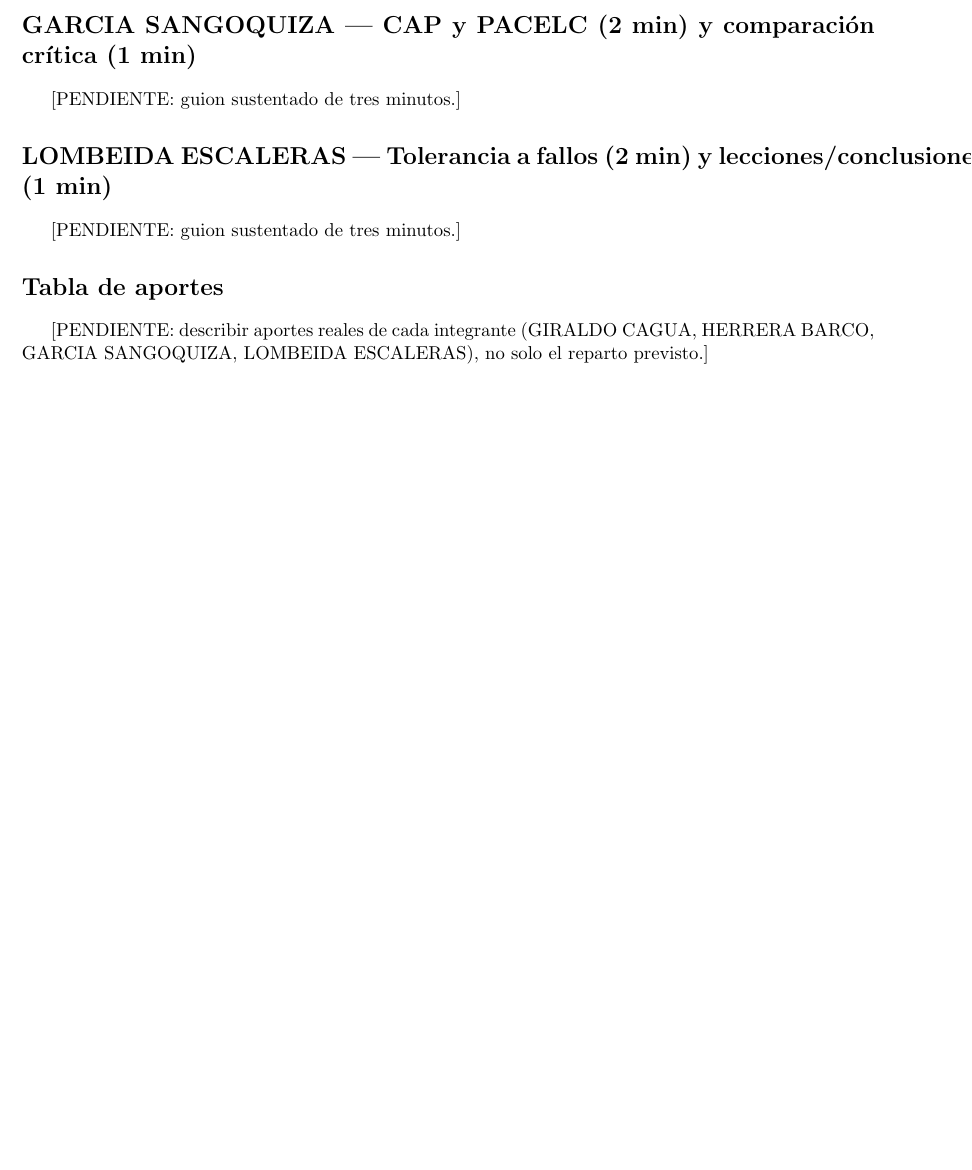
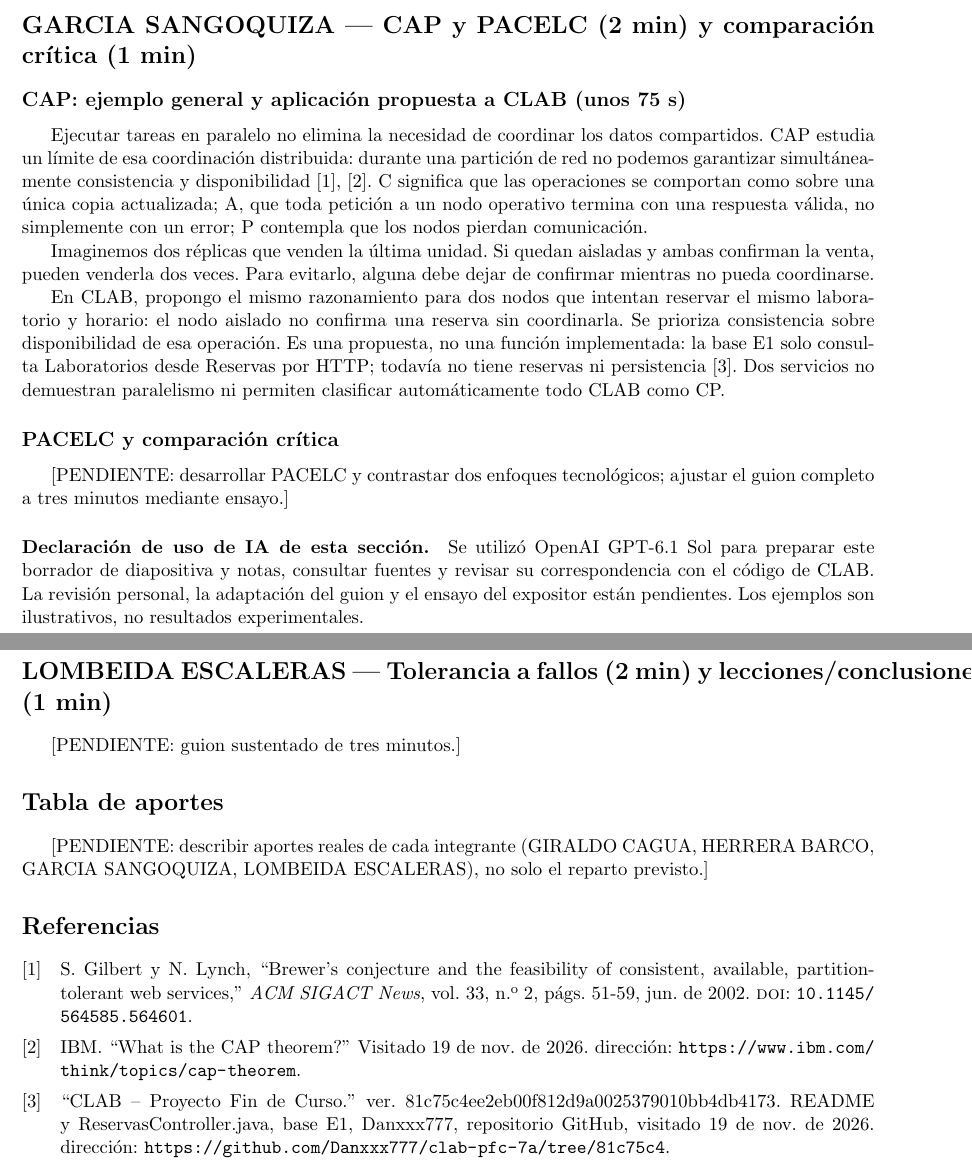
Before and after one commit to BryanLomb/GA-SUM-01-EXP-1-Exposicion-1er-Corte-Analisis-de-un-Sistema-Distribuido-Real, a LaTeX document (notas_general.tex, which reads notas/garcia_sangoquiza.tex): part of the page before the commit and two parts of pages 1 and 2 of 2 after it, the two joined at a grey line, cut so that both start at the same text, the shorter picture padded with empty space. Compiled offline with pdfLaTeX.

Commit message:
Explica CAP con ejemplos generales y del PFC CLAB.
Desarrolla CAP con dos ejemplos ilustrativos, documenta el estado actual de CLAB y añade fuentes y notas. Regenera los PDF; PACELC y comparación siguen pendientes.

```diff
--- a/notas/garcia_sangoquiza.tex
+++ b/notas/garcia_sangoquiza.tex
@@ -1,2 +1,32 @@
 \section*{GARCIA SANGOQUIZA — CAP y PACELC (2 min) y comparación crítica (1 min)}
-[PENDIENTE: guion sustentado de tres minutos.]
+
+\subsection*{CAP: ejemplo general y aplicación propuesta a CLAB (unos 75 s)}
+Ejecutar tareas en paralelo no elimina la necesidad de coordinar los datos
+compartidos. CAP estudia un límite de esa coordinación distribuida: durante
+una partición de red no podemos garantizar simultáneamente consistencia y
+disponibilidad~\cite{gsGilbertLynch2002,gsIbmCap}.
+C significa que las operaciones se comportan como sobre una única copia
+actualizada; A, que toda petición a un nodo operativo termina con una respuesta
+válida, no simplemente con un error; P contempla que los nodos pierdan comunicación.
+
+Imaginemos dos réplicas que venden la última unidad. Si quedan aisladas y ambas
+confirman la venta, pueden venderla dos veces. Para evitarlo, alguna debe dejar
+de confirmar mientras no pueda coordinarse.
+
+En CLAB, propongo el mismo razonamiento para dos nodos que intentan reservar
+el mismo laboratorio y horario: el nodo aislado no confirma una reserva sin
+coordinarla. Se prioriza consistencia sobre disponibilidad de esa operación.
+Es una propuesta, no una función implementada: la base E1 solo consulta
+Laboratorios desde Reservas por HTTP; todavía no tiene reservas ni
+persistencia~\cite{gsClabE1}. Dos servicios no demuestran paralelismo ni permiten
+clasificar automáticamente todo CLAB como CP.
+
+\subsection*{PACELC y comparación crítica}
+[PENDIENTE: desarrollar PACELC y contrastar dos enfoques tecnológicos;
+ajustar el guion completo a tres minutos mediante ensayo.]
+
+\paragraph{Declaración de uso de IA de esta sección.}
+Se utilizó OpenAI GPT-6.1 Sol para preparar este borrador de diapositiva y notas,
+consultar fuentes y revisar su correspondencia con el código de CLAB.
+La revisión personal, la adaptación del guion y el ensayo del expositor están
+pendientes. Los ejemplos son ilustrativos, no resultados experimentales.
```
Also changed, not shown: diapositivas/garcia_sangoquiza.tex (+19 -3 lines), referencias.bib (+27 -0 lines), diapositivas_general.pdf, notas_general.pdf (added).
